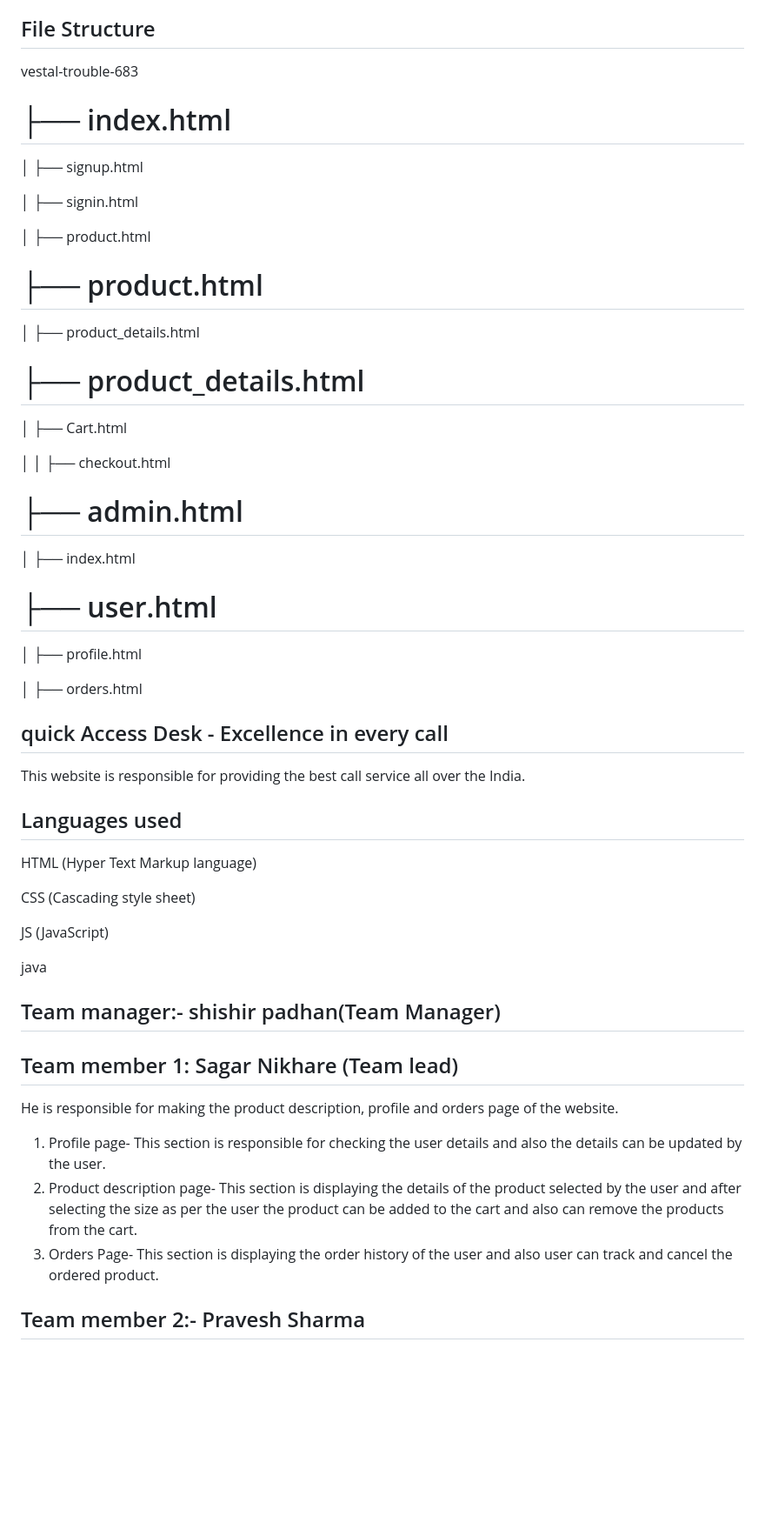
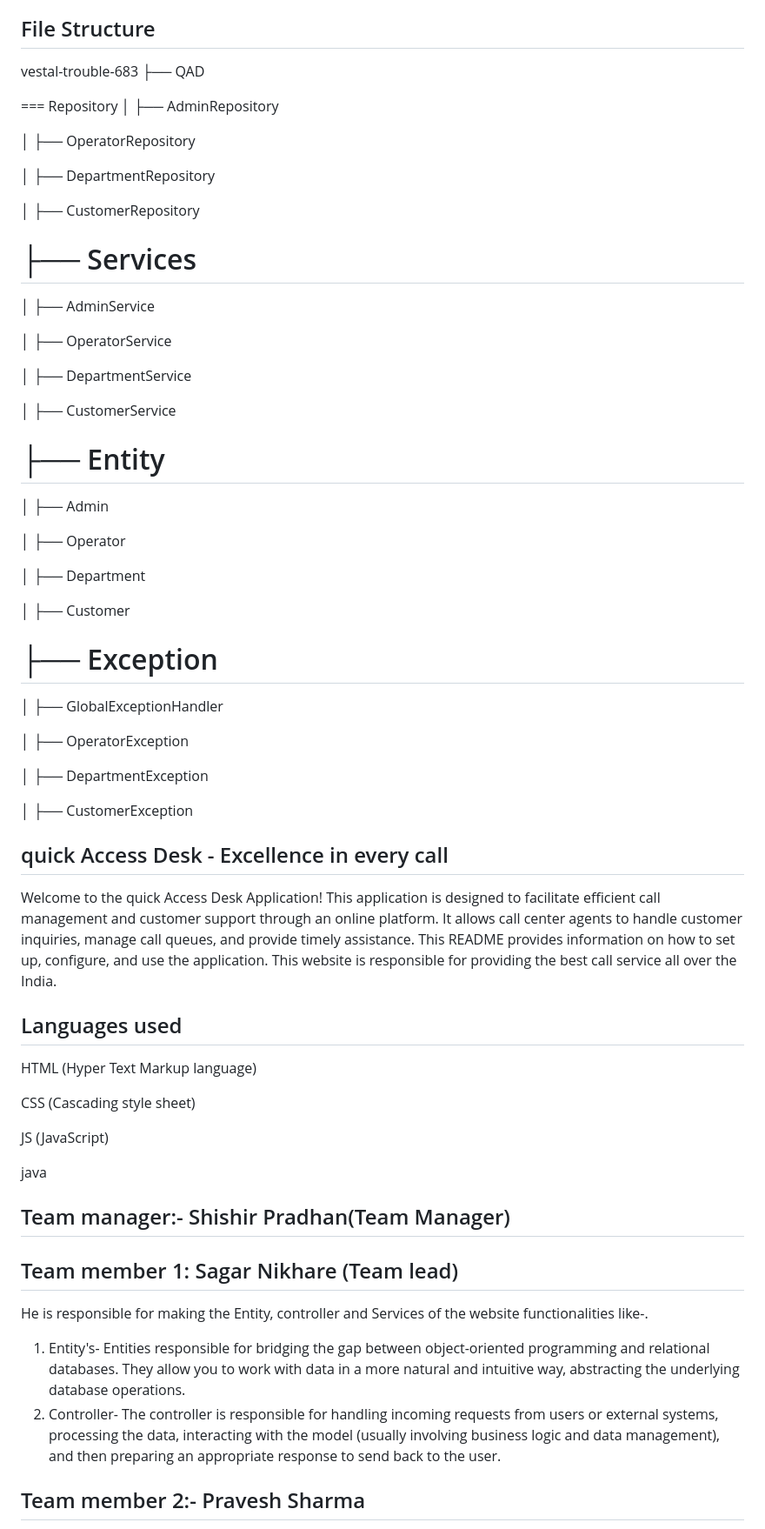
Before and after one commit to sagu29/Quick-Assist-Desk, a Markdown page: README.md, the part around the change printed below. Shown: that part at 87% size. Drawn GitHub-style; blank space fills up the shorter version.

```diff
--- a/README.md
+++ b/README.md
@@ -7,59 +7,61 @@ QuickDeskAssest is a customer care service is  assistance and advice provided by
 we are provides best solution minimum time with our application.
 ## File Structure
 vestal-trouble-683
+├── QAD
 
-├── index.html
-===
+=== Repository
+│   ├── AdminRepository
 
+│   ├── OperatorRepository
 
-│   ├── signup.html
+│   ├── DepartmentRepository
 
-│   ├── signin.html
-
-│   ├── product.html
+│   ├── CustomerRepository
 
 
 
+├── Services
+===
+
+│   ├── AdminService
+
+│   ├── OperatorService
+
+│   ├── DepartmentService
+
+│   ├── CustomerService
 
 
+├── Entity
+===
+
+│   ├── Admin
+
+│   ├── Operator
+
+│   ├── Department
+
+│   ├── Customer
 
 
-├── product.html
+├── Exception
 ===
 
-│   ├── product_details.html
+│   ├── GlobalExceptionHandler
 
+│   ├── OperatorException
 
+│   ├── DepartmentException
 
-
-├── product_details.html
-===
-
-│   ├── Cart.html
-
-│   │   ├── checkout.html
-
-
-├── admin.html
-===
-
-│   ├── index.html
-
-
-
-├── user.html
-===
-
-│   ├── profile.html
-
-│   ├── orders.html
+│   ├── CustomerException
 
 
 
 
 ## quick Access Desk - Excellence in every call
+Welcome to the quick Access Desk Application! This application is designed to facilitate efficient call management and customer support through an online platform. It allows call center agents to handle customer inquiries, manage call queues, and provide timely assistance. This README provides information on how to set up, configure, and use the application.
+This website is responsible for providing the best call service  all over the India.
 
-This website is responsible for providing the best call service  all over the India.
 
 ## Languages used
 
@@ -72,14 +74,15 @@ JS (JavaScript)
 java
 
 
-## Team manager:- shishir padhan(Team Manager)
+## Team manager:- Shishir Pradhan(Team Manager)
 
 
 ## Team member 1: Sagar Nikhare (Team lead)
-He is responsible for making the product description, profile and orders page of the website.
-1. Profile page- This section is responsible for checking the user details and also the details can be updated by the user.
-2. Product description page- This section is displaying the details of the product selected by the user and after selecting the size as per the user the product can be added to the cart and also can remove the products from the cart.
-3. Orders Page- This section is displaying the order history of the user and also user can track and cancel the ordered product.
+He is responsible for making the Entity, controller and Services  of the website functionalities like-.
+
+1. Entity's- Entities responsible for bridging the gap between object-oriented programming and relational databases. They allow you to work with data in a more natural and intuitive way, abstracting the underlying database operations.
+2. Controller- The controller is responsible for handling incoming requests from users or external systems, processing the data, interacting with the model (usually involving business logic and data management), and then preparing an appropriate response to send back to the user.
+
 
 
 ## Team member 2:- Pravesh Sharma
```
Also changed, not shown: other parts of README.md (+46 -12 lines).
